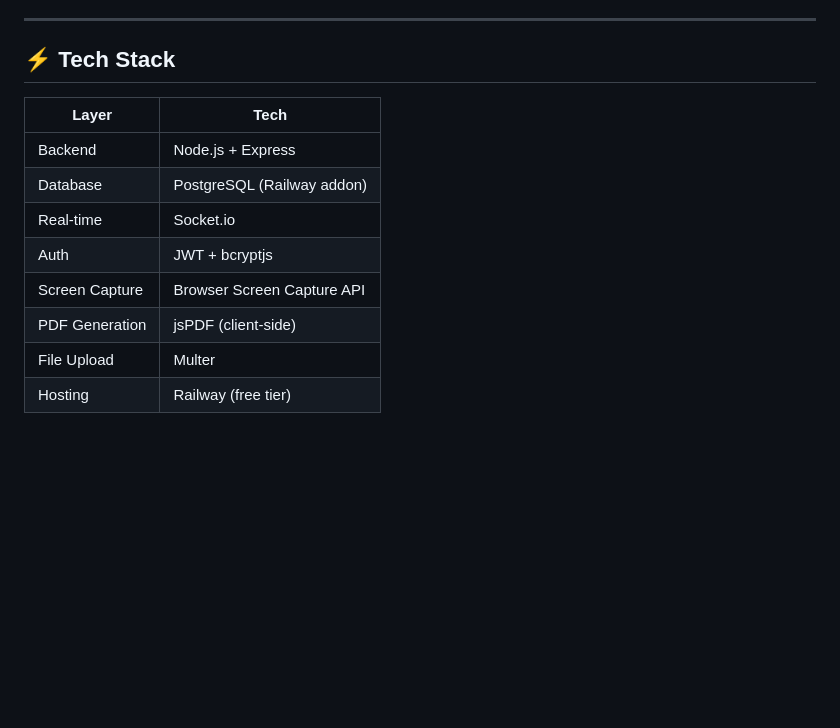
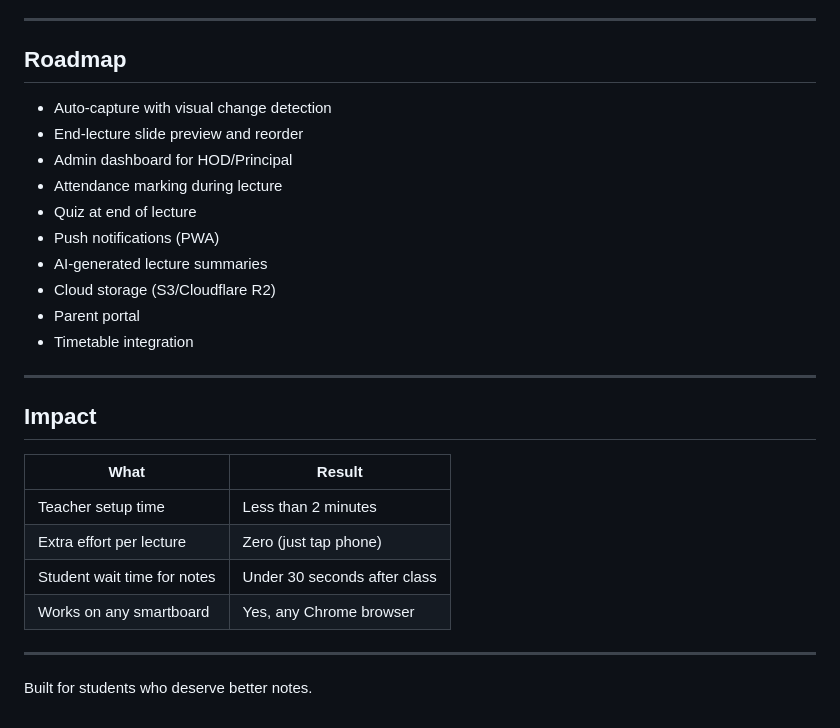
Before and after one commit to gauravtvidhan-ops/uniepr, a Markdown page: README.md, the part around one of its changes. Rendered like a GitHub page; blank space fills up the shorter version.

```diff
--- a/README.md
+++ b/README.md
@@ -113,15 +175,30 @@ uniepr/
 
 ---
 
-## ⚡ Tech Stack
+## Roadmap
 
-| Layer | Tech |
-|-------|------|
-| Backend | Node.js + Express |
-| Database | PostgreSQL (Railway addon) |
-| Real-time | Socket.io |
-| Auth | JWT + bcryptjs |
-| Screen Capture | Browser Screen Capture API |
-| PDF Generation | jsPDF (client-side) |
-| File Upload | Multer |
-| Hosting | Railway (free tier) |
+- Auto-capture with visual change detection
+- End-lecture slide preview and reorder
+- Admin dashboard for HOD/Principal
+- Attendance marking during lecture
+- Quiz at end of lecture
+- Push notifications (PWA)
+- AI-generated lecture summaries
+- Cloud storage (S3/Cloudflare R2)
+- Parent portal
+- Timetable integration
+
+---
+
+## Impact
+
+| What | Result |
+|------|--------|
+| Teacher setup time | Less than 2 minutes |
+| Extra effort per lecture | Zero (just tap phone) |
+| Student wait time for notes | Under 30 seconds after class |
+| Works on any smartboard | Yes, any Chrome browser |
+
+---
+
+Built for students who deserve better notes.
```
Also changed, not shown: other parts of README.md (+141 -79 lines).
